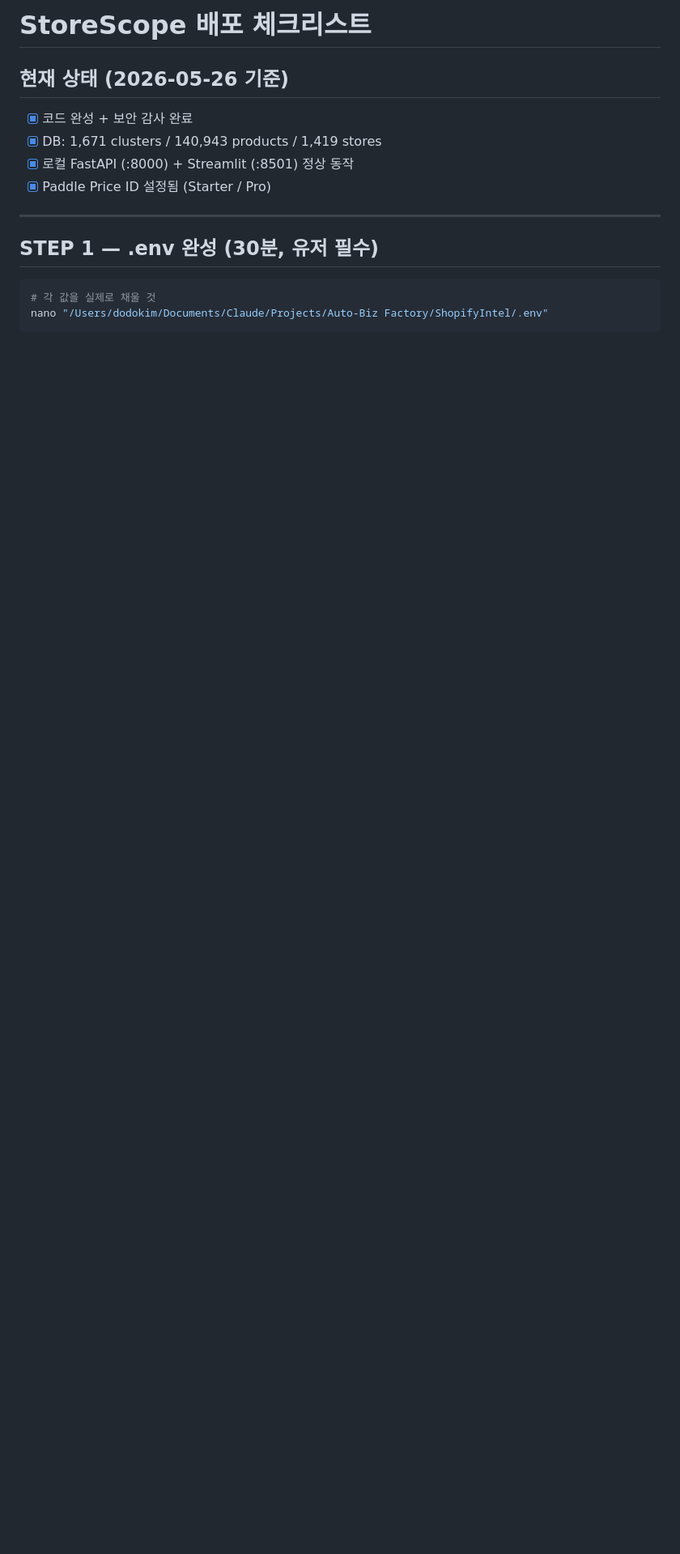
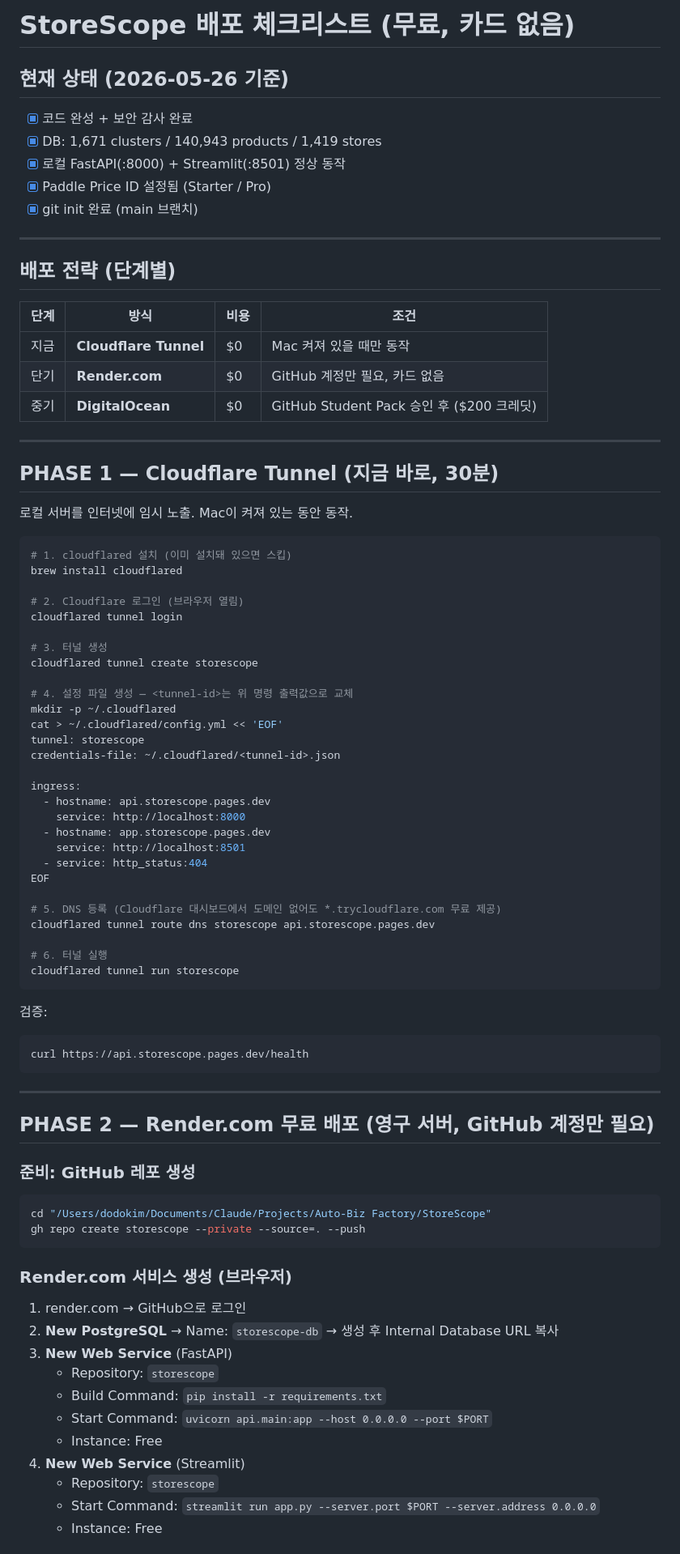
Before and after one commit to ddookim/storescope, a Markdown page: DEPLOY_CHECKLIST.md, the part around one of its changes. Shown at 81% size. Drawn GitHub-style; blank space fills up the shorter version.

Commit message:
fix: rename ShopifyIntel→StoreScope, switch deploy to Render.com free path, zero-downtime rollout

````diff
--- a/DEPLOY_CHECKLIST.md
+++ b/DEPLOY_CHECKLIST.md
@@ -1,16 +1,86 @@
-# StoreScope 배포 체크리스트
+# StoreScope 배포 체크리스트 (무료, 카드 없음)
 
 ## 현재 상태 (2026-05-26 기준)
 - [x] 코드 완성 + 보안 감사 완료
 - [x] DB: 1,671 clusters / 140,943 products / 1,419 stores
-- [x] 로컬 FastAPI (:8000) + Streamlit (:8501) 정상 동작
+- [x] 로컬 FastAPI(:8000) + Streamlit(:8501) 정상 동작
 - [x] Paddle Price ID 설정됨 (Starter / Pro)
+- [x] git init 완료 (main 브랜치)
 
 ---
 
-## STEP 1 — .env 완성 (30분, 유저 필수)
+## 배포 전략 (단계별)
+
+| 단계 | 방식 | 비용 | 조건 |
+|------|------|------|------|
+| 지금 | **Cloudflare Tunnel** | $0 | Mac 켜져 있을 때만 동작 |
+| 단기 | **Render.com** | $0 | GitHub 계정만 필요, 카드 없음 |
+| 중기 | **DigitalOcean** | $0 | GitHub Student Pack 승인 후 ($200 크레딧) |
+
+---
+
+## PHASE 1 — Cloudflare Tunnel (지금 바로, 30분)
+
+로컬 서버를 인터넷에 임시 노출. Mac이 켜져 있는 동안 동작.
 
 ```bash
-# 각 값을 실제로 채울 것
-nano "/Users/dodokim/Documents/Claude/Projects/Auto-Biz Factory/ShopifyIntel/.env"
+# 1. cloudflared 설치 (이미 설치돼 있으면 스킵)
+brew install cloudflared
+
+# 2. Cloudflare 로그인 (브라우저 열림)
+cloudflared tunnel login
+
+# 3. 터널 생성
+cloudflared tunnel create storescope
+
+# 4. 설정 파일 생성 — <tunnel-id>는 위 명령 출력값으로 교체
+mkdir -p ~/.cloudflared
+cat > ~/.cloudflared/config.yml << 'EOF'
+tunnel: storescope
+credentials-file: ~/.cloudflared/<tunnel-id>.json
+
+ingress:
+  - hostname: api.storescope.pages.dev
+    service: http://localhost:8000
+  - hostname: app.storescope.pages.dev
+    service: http://localhost:8501
+  - service: http_status:404
+EOF
+
+# 5. DNS 등록 (Cloudflare 대시보드에서 도메인 없어도 *.trycloudflare.com 무료 제공)
+cloudflared tunnel route dns storescope api.storescope.pages.dev
+
+# 6. 터널 실행
+cloudflared tunnel run storescope
 ```
+
+검증:
+```bash
+curl https://api.storescope.pages.dev/health
+```
+
+---
+
+## PHASE 2 — Render.com 무료 배포 (영구 서버, GitHub 계정만 필요)
+
+### 준비: GitHub 레포 생성
+
+```bash
+cd "/Users/dodokim/Documents/Claude/Projects/Auto-Biz Factory/StoreScope"
+gh repo create storescope --private --source=. --push
+```
+
+### Render.com 서비스 생성 (브라우저)
+
+1. render.com → GitHub으로 로그인
+2. **New PostgreSQL** → Name: `storescope-db` → 생성 후 Internal Database URL 복사
+3. **New Web Service** (FastAPI)
+   - Repository: `storescope`
+   - Build Command: `pip install -r requirements.txt`
+   - Start Command: `uvicorn api.main:app --host 0.0.0.0 --port $PORT`
+   - Instance: Free
+4. **New Web Service** (Streamlit)
+   - Repository: `storescope`
+   - Start Command: `streamlit run app.py --server.port $PORT --server.address 0.0.0.0`
+   - Instance: Free
+
````
Also changed, not shown: other parts of DEPLOY_CHECKLIST.md (+60 -128 lines).
